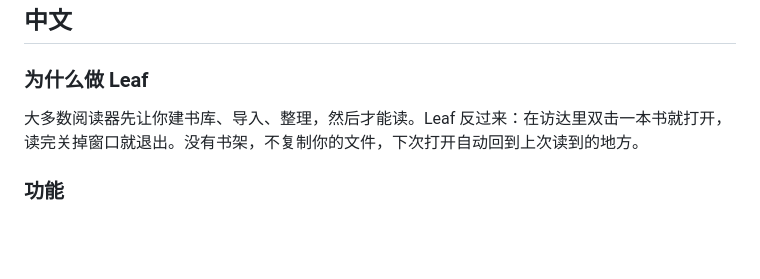
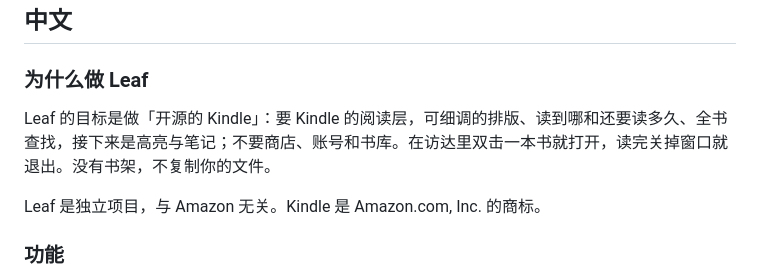
Before and after one commit to chengffei/leaf, a Markdown page: README.md, the part around one of its changes. GitHub-like rendering; blank space fills up the shorter version.

```diff
--- a/README.md
+++ b/README.md
@@ -85,7 +91,9 @@ Rendering and format parsing by [foliate-js](https://github.com/johnfactotum/fol
 
 ### 为什么做 Leaf
 
-大多数阅读器先让你建书库、导入、整理，然后才能读。Leaf 反过来：在访达里双击一本书就打开，读完关掉窗口就退出。没有书架，不复制你的文件，下次打开自动回到上次读到的地方。
+Leaf 的目标是做「开源的 Kindle」：要 Kindle 的阅读层，可细调的排版、读到哪和还要读多久、全书查找，接下来是高亮与笔记；不要商店、账号和书库。在访达里双击一本书就打开，读完关掉窗口就退出。没有书架，不复制你的文件。
+
+Leaf 是独立项目，与 Amazon 无关。Kindle 是 Amazon.com, Inc. 的商标。
 
 ### 功能
 
```
Also changed, not shown: other parts of README.md (+15 -5 lines), docs/images/reading.png, docs/images/toc.png, 7 other files.
